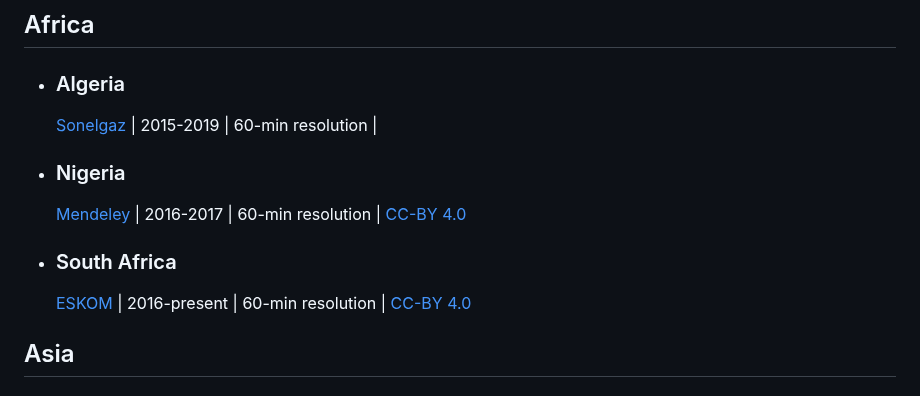
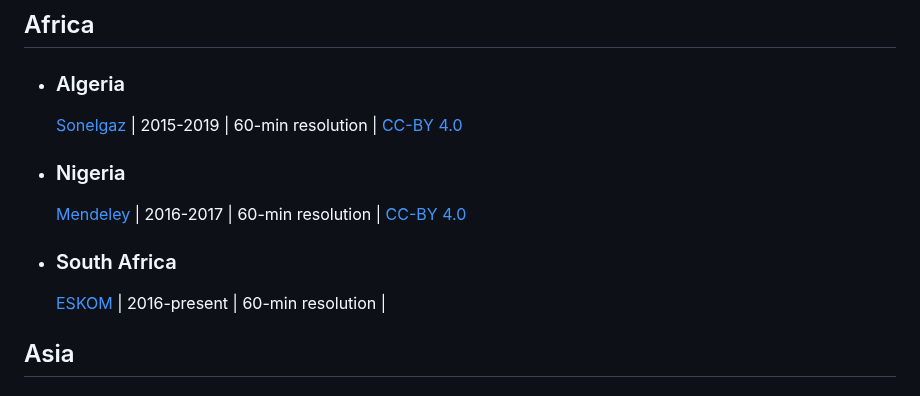
Before and after one commit to open-energy-transition/Awesome-Electricity-Demand, a Markdown page: README.md, the part around the change. GitHub-like rendering.

```diff
--- a/README.md
+++ b/README.md
@@ -198,13 +198,13 @@
 ## Africa
 
 - ### Algeria
-  [Sonelgaz](https://data.mendeley.com/datasets/z5x2d3mhw7/1) | 2015-2019 | 60-min resolution | []()
+  [Sonelgaz](https://data.mendeley.com/datasets/z5x2d3mhw7/1) | 2015-2019 | 60-min resolution | [CC-BY 4.0](https://creativecommons.org/licenses/by/4.0/)
 
 - ### Nigeria
   [Mendeley](https://data.mendeley.com/datasets/pxvdm26rn7/2) | 2016-2017 | 60-min resolution | [CC-BY 4.0](https://creativecommons.org/licenses/by/4.0/)
 
 - ### South Africa
-  [ESKOM](https://www.eskom.co.za/dataportal/demand-side/) | 2016-present | 60-min resolution | [CC-BY 4.0](https://creativecommons.org/licenses/by/4.0/)
+  [ESKOM](https://www.eskom.co.za/dataportal/demand-side/) | 2016-present | 60-min resolution | []()
 
 
 ## Asia
```
